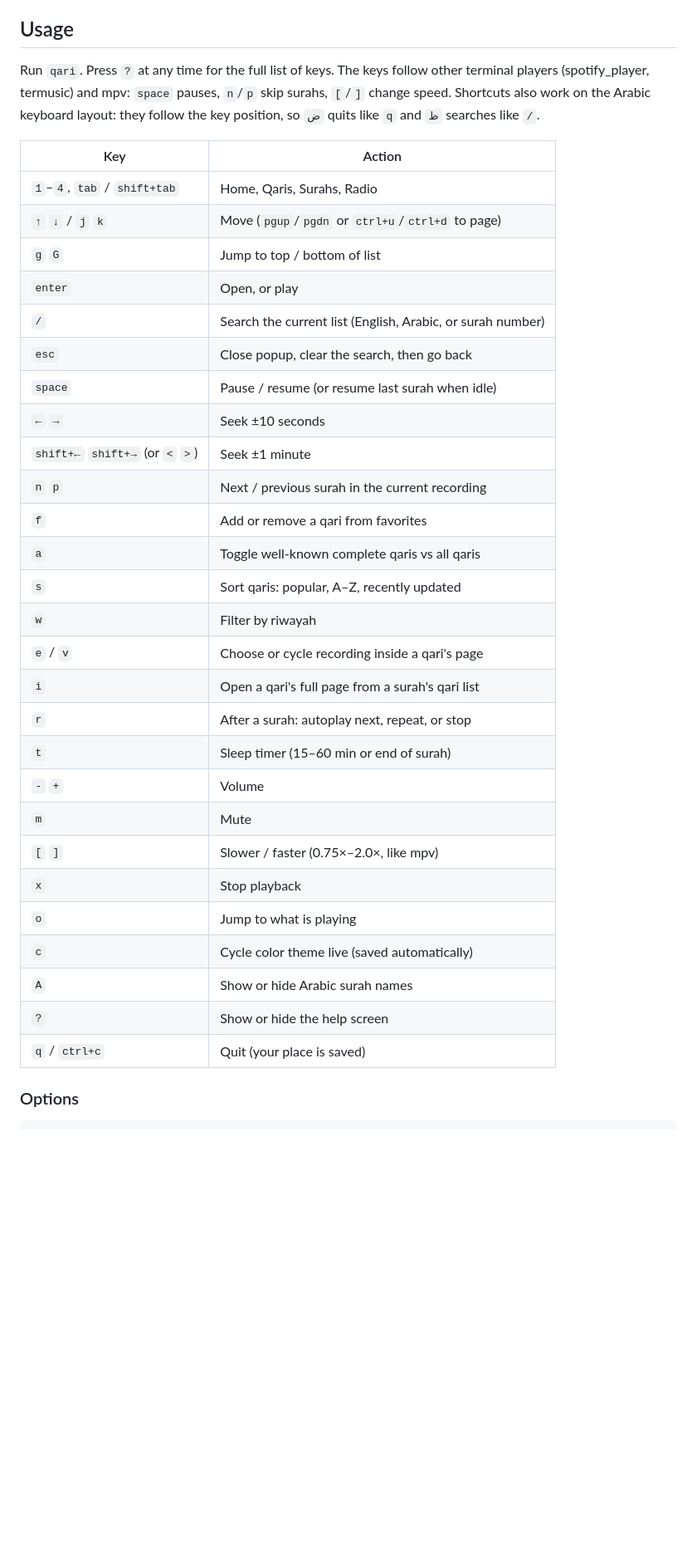
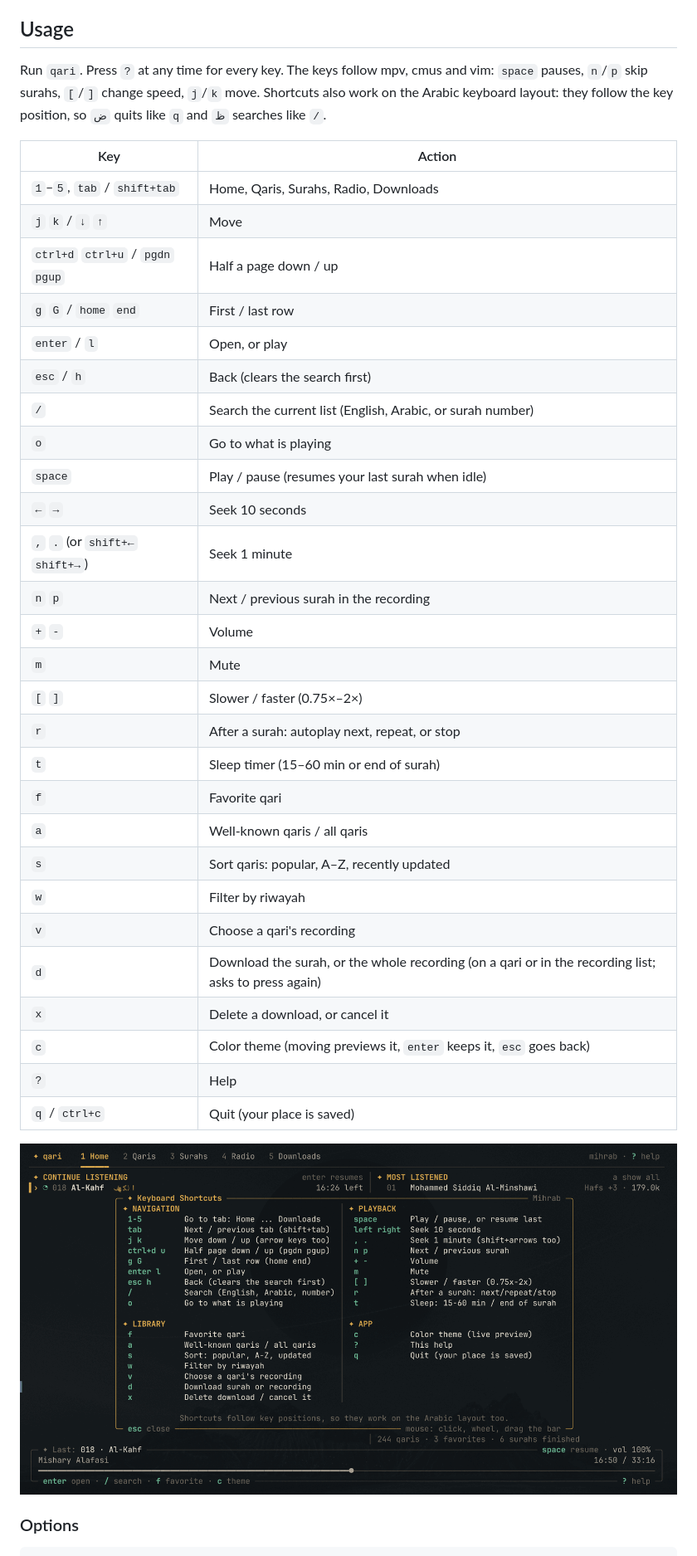
Before and after one commit to 3mro777o/qari, a Markdown page: README.md, the part around one of its changes. Shown at 83% size. Drawn GitHub-style; pictures changed too: docs/help.png (added); blank space fills up the shorter version.

Commit message:
README and screenshots for the new UI; drop the Gemini review notes

```diff
--- a/README.md
+++ b/README.md
@@ -58,39 +63,41 @@ Linux and macOS are supported. Windows is not yet (mpv's IPC uses named pipes th
 
 ## Usage
 
-Run `qari`. Press `?` at any time for the full list of keys. The keys follow other terminal players
-(spotify_player, termusic) and mpv: `space` pauses, `n`/`p` skip surahs, `[`/`]` change speed. Shortcuts also work on the Arabic
-keyboard layout: they follow the key position, so `ض` quits like `q` and `ظ` searches like `/`.
+Run `qari`. Press `?` at any time for every key. The keys follow mpv, cmus and vim:
+`space` pauses, `n`/`p` skip surahs, `[`/`]` change speed, `j`/`k` move. Shortcuts also work on the
+Arabic keyboard layout: they follow the key position, so `ض` quits like `q` and `ظ` searches like `/`.
 
 | Key | Action |
 | --- | --- |
-| `1`–`4`, `tab` / `shift+tab` | Home, Qaris, Surahs, Radio |
-| `↑` `↓` / `j` `k` | Move (`pgup`/`pgdn` or `ctrl+u`/`ctrl+d` to page) |
-| `g` `G` | Jump to top / bottom of list |
-| `enter` | Open, or play |
+| `1`–`5`, `tab` / `shift+tab` | Home, Qaris, Surahs, Radio, Downloads |
+| `j` `k` / `↓` `↑` | Move |
+| `ctrl+d` `ctrl+u` / `pgdn` `pgup` | Half a page down / up |
+| `g` `G` / `home` `end` | First / last row |
+| `enter` / `l` | Open, or play |
+| `esc` / `h` | Back (clears the search first) |
 | `/` | Search the current list (English, Arabic, or surah number) |
-| `esc` | Close popup, clear the search, then go back |
-| `space` | Pause / resume (or resume last surah when idle) |
-| `←` `→` | Seek ±10 seconds |
-| `shift+←` `shift+→` (or `<` `>`) | Seek ±1 minute |
-| `n` `p` | Next / previous surah in the current recording |
-| `f` | Add or remove a qari from favorites |
-| `a` | Toggle well-known complete qaris vs all qaris |
+| `o` | Go to what is playing |
+| `space` | Play / pause (resumes your last surah when idle) |
+| `←` `→` | Seek 10 seconds |
+| `,` `.` (or `shift+←` `shift+→`) | Seek 1 minute |
+| `n` `p` | Next / previous surah in the recording |
+| `+` `-` | Volume |
+| `m` | Mute |
+| `[` `]` | Slower / faster (0.75×–2×) |
+| `r` | After a surah: autoplay next, repeat, or stop |
+| `t` | Sleep timer (15–60 min or end of surah) |
+| `f` | Favorite qari |
+| `a` | Well-known qaris / all qaris |
 | `s` | Sort qaris: popular, A–Z, recently updated |
 | `w` | Filter by riwayah |
-| `e` / `v` | Choose or cycle recording inside a qari's page |
-| `i` | Open a qari's full page from a surah's qari list |
-| `r` | After a surah: autoplay next, repeat, or stop |
-| `t` | Sleep timer (15–60 min or end of surah) |
-| `-` `+` | Volume |
-| `m` | Mute |
-| `[` `]` | Slower / faster (0.75×–2.0×, like mpv) |
-| `x` | Stop playback |
-| `o` | Jump to what is playing |
-| `c` | Cycle color theme live (saved automatically) |
-| `A` | Show or hide Arabic surah names |
-| `?` | Show or hide the help screen |
+| `v` | Choose a qari's recording |
+| `d` | Download the surah, or the whole recording (on a qari or in the recording list; asks to press again) |
+| `x` | Delete a download, or cancel it |
+| `c` | Color theme (moving previews it, `enter` keeps it, `esc` goes back) |
+| `?` | Help |
 | `q` / `ctrl+c` | Quit (your place is saved) |
+
+![The help screen lists every key](docs/help.png)
 
 ### Options
 
```
Also changed, not shown: other parts of README.md (+34 -20 lines), docs/downloads.png (added), docs/home.png (added), docs/playing.png (added), docs/theme.png (added).
